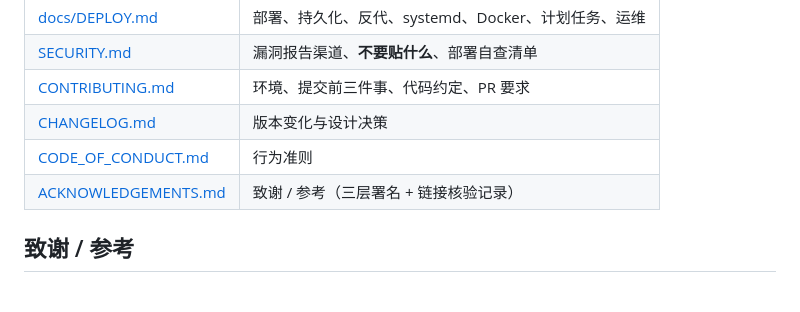
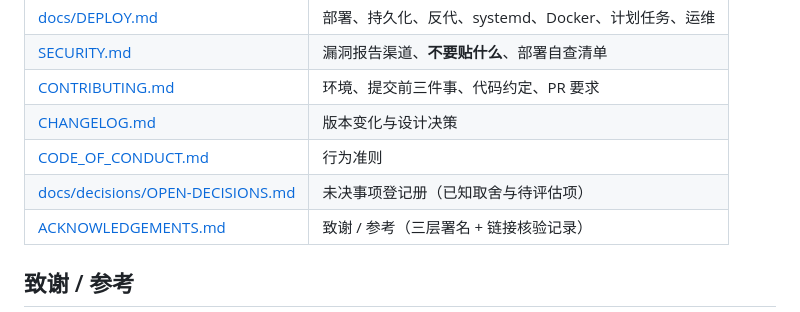
Before and after one commit to jlp111/cloud-signin-kit, a Markdown page: README.md, the part around the change. GitHub-like rendering.

Commit message:
docs: 文档索引补未决事项登记册入口

```diff
--- a/README.md
+++ b/README.md
@@ -280,6 +280,7 @@ CI（`.github/workflows/ci.yml`）在 Node 18/20/22 上跑上面三条。贡献
 | [CONTRIBUTING.md](CONTRIBUTING.md) | 环境、提交前三件事、代码约定、PR 要求 |
 | [CHANGELOG.md](CHANGELOG.md) | 版本变化与设计决策 |
 | [CODE_OF_CONDUCT.md](CODE_OF_CONDUCT.md) | 行为准则 |
+| [docs/decisions/OPEN-DECISIONS.md](docs/decisions/OPEN-DECISIONS.md) | 未决事项登记册（已知取舍与待评估项） |
 | [ACKNOWLEDGEMENTS.md](ACKNOWLEDGEMENTS.md) | 致谢 / 参考（三层署名 + 链接核验记录） |
 
 ## 致谢 / 参考
```
